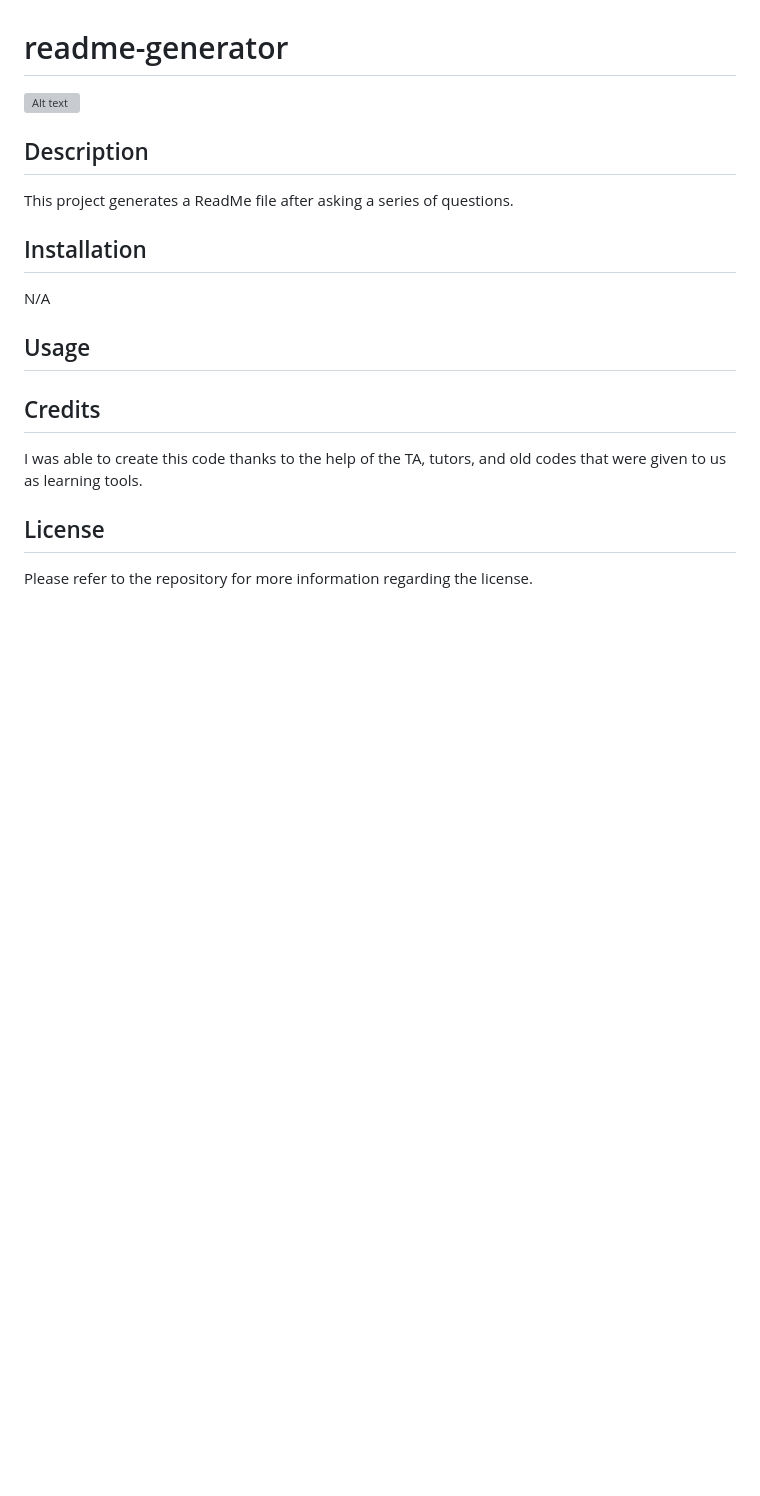
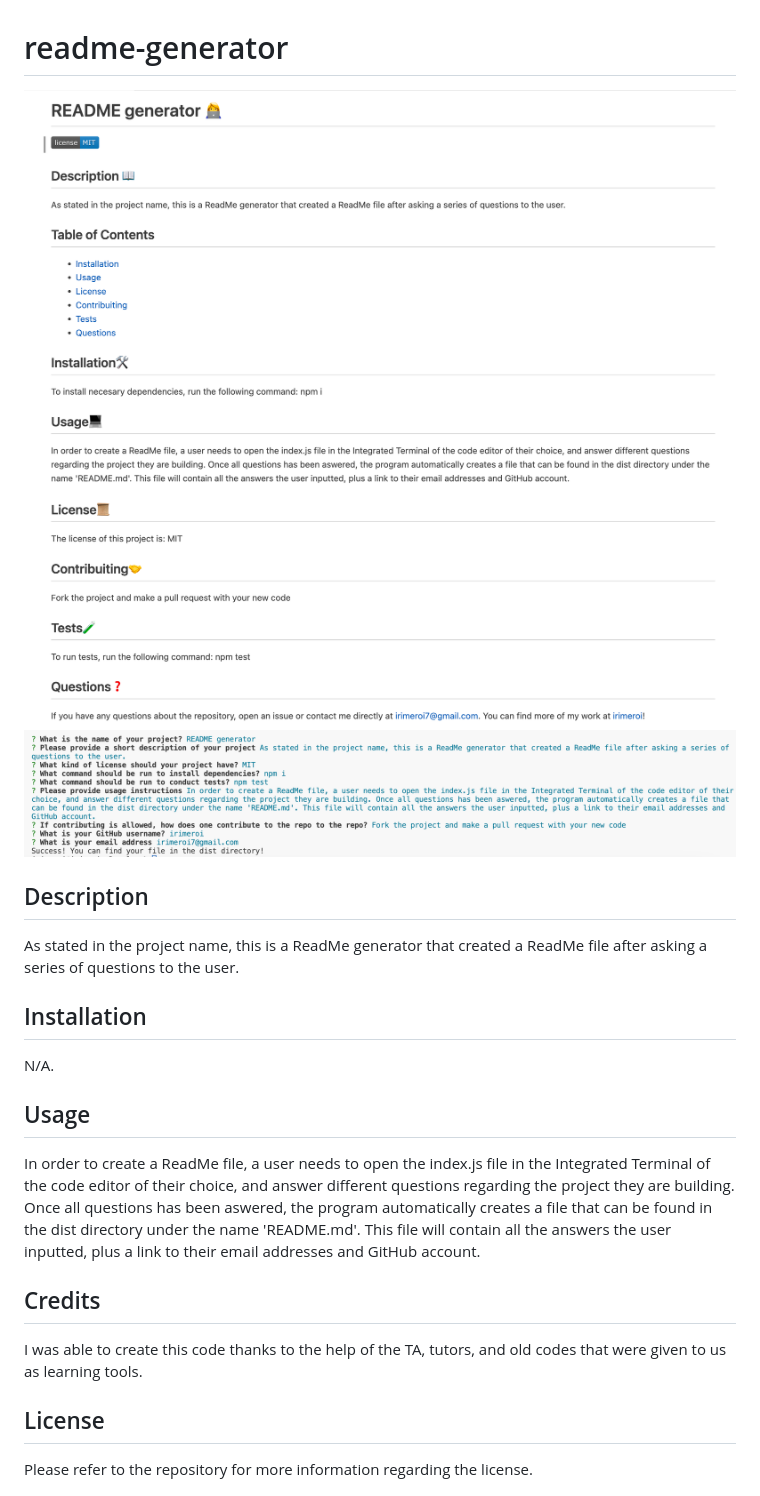
Before and after one commit to irimeroi/readme-generator, a Markdown page: README.md, the part around the change. Drawn GitHub-style; pictures changed too: Develop/assets/images/Screenshot 1.png (added), Develop/assets/images/Screenshot2.png (added), Develop/assets/images/Screenshot3.png (added); blank space fills up the shorter version; grey boxes are pictures that could not be loaded.

```diff
--- a/README.md
+++ b/README.md
@@ -1,14 +1,16 @@
 # readme-generator
-![Alt text](/assets)
+![Alt text](/Develop/assets/images/Screenshot%201.png)
+![Alt text](/Develop/assets/images/Screenshot2.png)
+![Alt text](/Develop/assets/images/Screenshot3.png)
 
 ## Description
-This project generates a ReadMe file after asking a series of questions.
+As stated in the project name, this is a ReadMe generator that created a ReadMe file after asking a series of questions to the user.
 
 ## Installation
-N/A
+N/A.
 
 ## Usage
-
+In order to create a ReadMe file, a user needs to open the index.js file in the Integrated Terminal of the code editor of their choice, and answer different questions regarding the project they are building. Once all questions has been aswered, the program automatically creates a file that can be found in the dist directory under the name 'README.md'. This file will contain all the answers the user inputted, plus a link to their email addresses and GitHub account.
 
 ## Credits
 I was able to create this code thanks to the help of the TA, tutors, and old codes that were given to us as learning tools.
```
Also changed, not shown: Develop/dist/README.md (+19 -20 lines), 3 other files.
